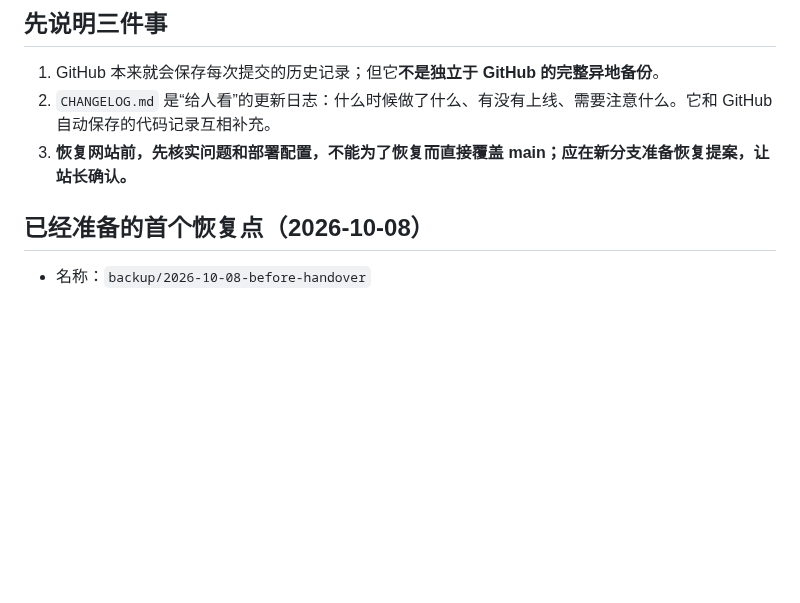
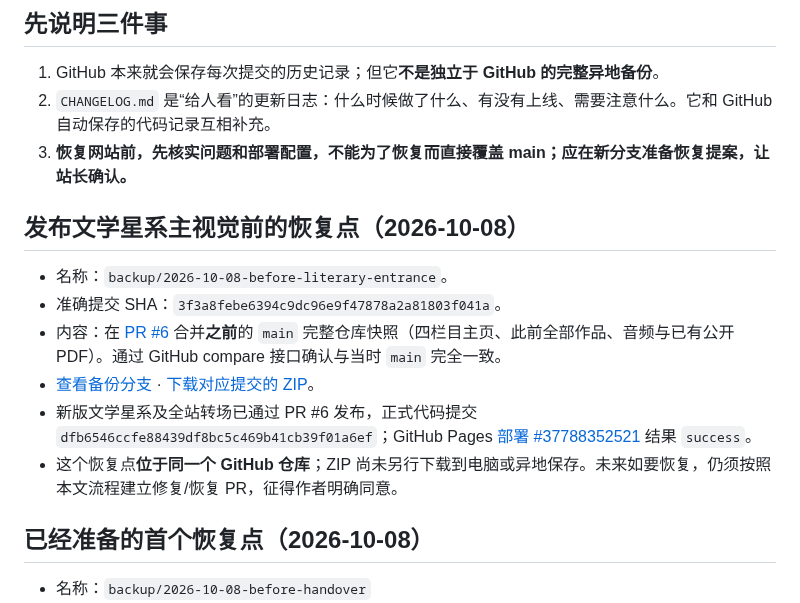
Before and after one commit to Houyuxinx/houyuxin-site, a Markdown page: BACKUP_AND_RECOVERY.md, the part around the change. Rendered like a GitHub page; blank space fills up the shorter version.

Commit message:
docs: record successful literary entrance release in BACKUP_AND_RECOVERY.md

```diff
--- a/BACKUP_AND_RECOVERY.md
+++ b/BACKUP_AND_RECOVERY.md
@@ -7,6 +7,15 @@
 1. GitHub 本来就会保存每次提交的历史记录；但它**不是独立于 GitHub 的完整异地备份**。
 2. `CHANGELOG.md` 是“给人看”的更新日志：什么时候做了什么、有没有上线、需要注意什么。它和 GitHub 自动保存的代码记录互相补充。
 3. **恢复网站前，先核实问题和部署配置，不能为了恢复而直接覆盖 main；应在新分支准备恢复提案，让站长确认。**
+
+## 发布文学星系主视觉前的恢复点（2026-10-08）
+
+- 名称：`backup/2026-10-08-before-literary-entrance`。
+- 准确提交 SHA：`3f3a8febe6394c9dc96e9f47878a2a81803f041a`。
+- 内容：在 [PR #6](https://github.com/Houyuxinx/houyuxin-site/pull/6) 合并**之前**的 `main` 完整仓库快照（四栏目主页、此前全部作品、音频与已有公开 PDF）。通过 GitHub compare 接口确认与当时 `main` 完全一致。
+- [查看备份分支](https://github.com/Houyuxinx/houyuxin-site/tree/backup/2026-10-08-before-literary-entrance) · [下载对应提交的 ZIP](https://github.com/Houyuxinx/houyuxin-site/archive/3f3a8febe6394c9dc96e9f47878a2a81803f041a.zip)。
+- 新版文学星系及全站转场已通过 PR #6 发布，正式代码提交 `dfb6546ccfe88439df8bc5c469b41cb39f01a6ef`；GitHub Pages [部署 #37788352521](https://github.com/Houyuxinx/houyuxin-site/actions/runs/37788352521) 结果 `success`。
+- 这个恢复点**位于同一个 GitHub 仓库**；ZIP 尚未另行下载到电脑或异地保存。未来如要恢复，仍须按照本文流程建立修复/恢复 PR，征得作者明确同意。
 
 ## 已经准备的首个恢复点（2026-10-08）
 
```
